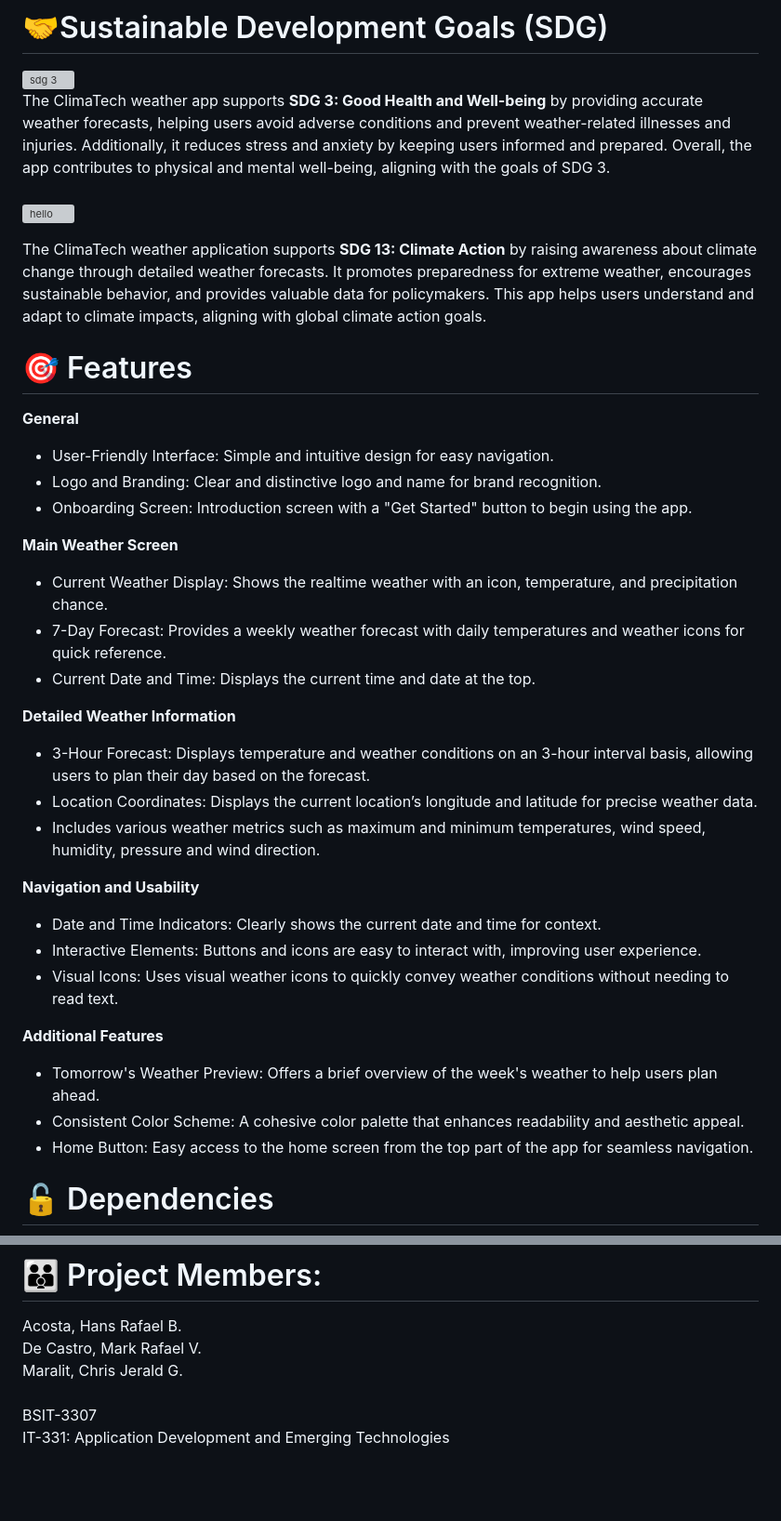
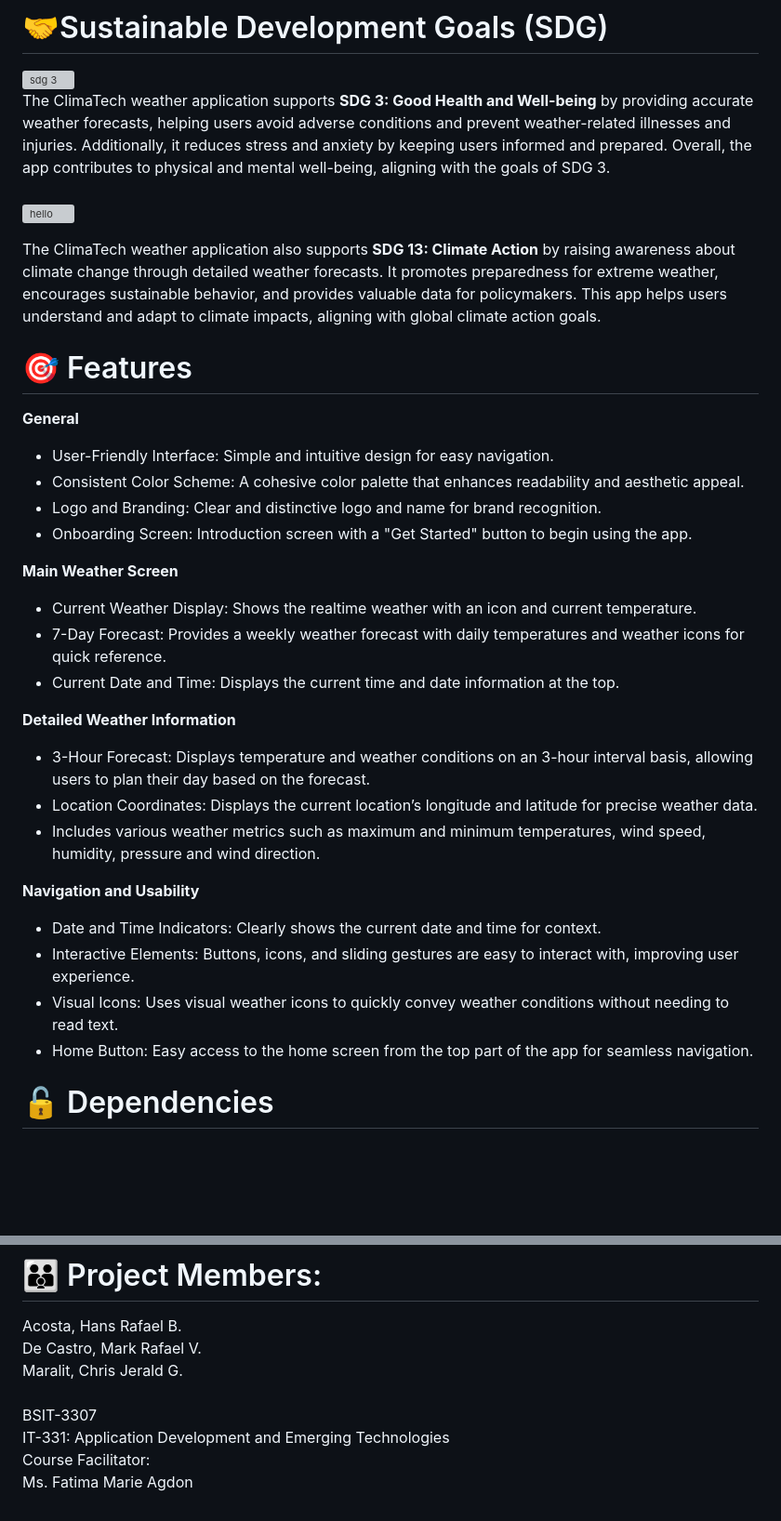
Before and after one commit to Jerald-Chris/Final_Project_AppDev, a Markdown page: README.md, 2 parts joined by grey strips. Shown at 93% size. Rendered like a GitHub page; blank space fills up the shorter version; grey boxes are pictures that could not be loaded.

```diff
--- a/README.md
+++ b/README.md
@@ -11,25 +11,26 @@ ClimaTech is a modern weather application designed with a sleek and user-friendl
 # 🤝<font size="5">Sustainable Development Goals (SDG)</font>
 
 ![sdg 3](https://github.com/user-attachments/assets/9347369d-ecfa-4367-9c7f-209b3a62e114)<br>
-The ClimaTech weather app supports <b>SDG 3: Good Health and Well-being</b> by providing accurate weather forecasts, helping users avoid adverse conditions and prevent weather-related illnesses and injuries. Additionally, it reduces stress and anxiety by keeping users informed and prepared. Overall, the app contributes to physical and mental well-being, aligning with the goals of SDG 3.
+The ClimaTech weather application supports <b>SDG 3: Good Health and Well-being</b> by providing accurate weather forecasts, helping users avoid adverse conditions and prevent weather-related illnesses and injuries. Additionally, it reduces stress and anxiety by keeping users informed and prepared. Overall, the app contributes to physical and mental well-being, aligning with the goals of SDG 3.
 <br><br>
 ![hello](https://github.com/user-attachments/assets/c9c5f667-c2f8-4d73-90b0-d022207dbd44)
 <br>
 
-The ClimaTech weather application supports <b>SDG 13: Climate Action</b> by raising awareness about climate change through detailed weather forecasts. It promotes preparedness for extreme weather, encourages sustainable behavior, and provides valuable data for policymakers. This app helps users understand and adapt to climate impacts, aligning with global climate action goals.
+The ClimaTech weather application also supports <b>SDG 13: Climate Action</b> by raising awareness about climate change through detailed weather forecasts. It promotes preparedness for extreme weather, encourages sustainable behavior, and provides valuable data for policymakers. This app helps users understand and adapt to climate impacts, aligning with global climate action goals.
 <br></br>
 
 # <font size="5">🎯 Features</font>
  <b>General</b>
 - User-Friendly Interface: Simple and intuitive design for easy navigation.
+- Consistent Color Scheme: A cohesive color palette that enhances readability and aesthetic appeal.
 - Logo and Branding: Clear and distinctive logo and name for brand recognition.
 - Onboarding Screen: Introduction screen with a "Get Started" button to begin using the app.
 <br></br>
 
  <b>Main Weather Screen</b>
-- Current Weather Display: Shows the realtime weather with an icon, temperature, and precipitation chance.
+- Current Weather Display: Shows the realtime weather with an icon and current temperature.
 - 7-Day Forecast: Provides a weekly weather forecast with daily temperatures and weather icons for quick reference.
-- Current Date and Time: Displays the current time and date at the top.
+- Current Date and Time: Displays the current time and date information at the top.
 <br></br>
 
  <b>Detailed Weather Information</b>
@@ -40,13 +41,8 @@ The ClimaTech weather application supports <b>SDG 13: Climate Action</b> by rais
 
 <b>Navigation and Usability</b>
 - Date and Time Indicators: Clearly shows the current date and time for context.
-- Interactive Elements: Buttons and icons are easy to interact with, improving user experience.
+- Interactive Elements: Buttons, icons, and sliding gestures are easy to interact with, improving user experience.
 - Visual Icons: Uses visual weather icons to quickly convey weather conditions without needing to read text.
-<br></br>
-
-<b>Additional Features</b>
-- Tomorrow's Weather Preview: Offers a brief overview of the week's weather to help users plan ahead.
-- Consistent Color Scheme: A cohesive color palette that enhances readability and aesthetic appeal.
 - Home Button: Easy access to the home screen from the top part of the app for seamless navigation.
 <br></br>
 
@@ -101,4 +97,6 @@ Acosta, Hans Rafael B.<br>
 De Castro, Mark Rafael V.<br>
 Maralit, Chris Jerald G.<br><br>
 BSIT-3307<br>
-IT-331: Application Development and Emerging Technologies
+IT-331: Application Development and Emerging Technologies<br>
+Course Facilitator:<br>
+Ms. Fatima Marie Agdon
```
